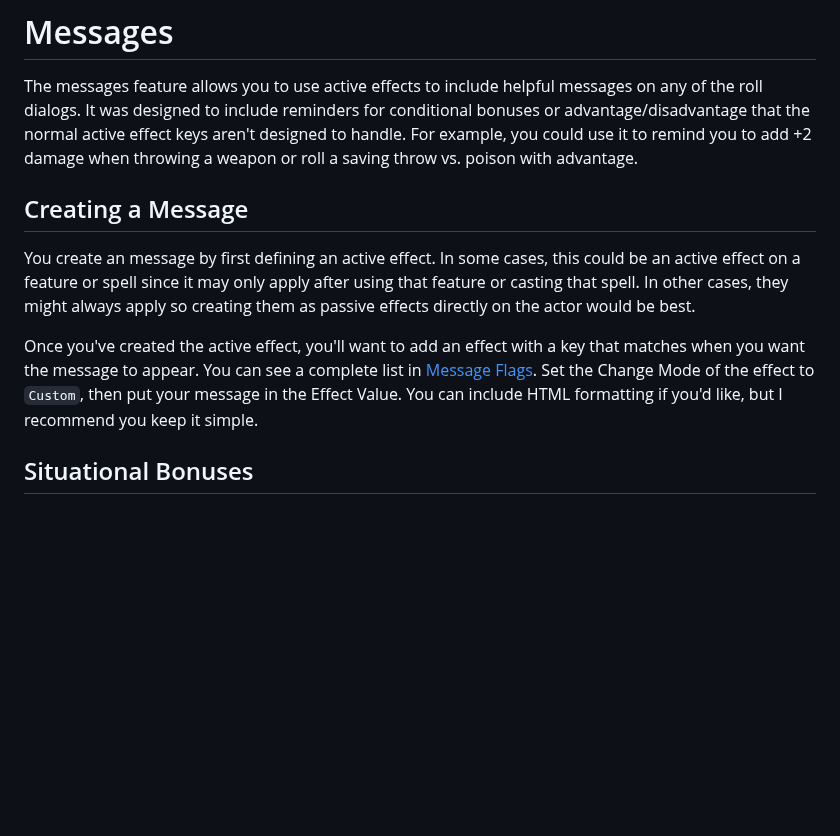
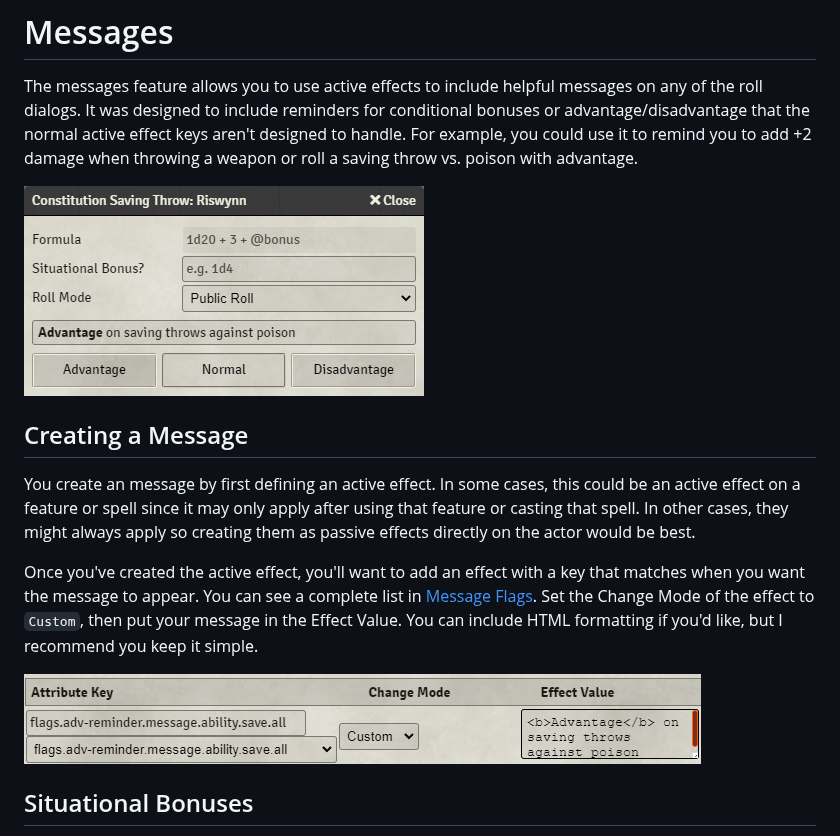
Before and after one commit to kaelad02/adv-reminder, a Markdown page: docs/messages.md, the part around the change. GitHub-like rendering; pictures changed too: docs/creating-message.png (added); blank space fills up the shorter version.

Commit message:
move message screenshot and add another

```diff
--- a/docs/messages.md
+++ b/docs/messages.md
@@ -1,12 +1,16 @@
 # Messages
 
 The messages feature allows you to use active effects to include helpful messages on any of the roll dialogs. It was designed to include reminders for conditional bonuses or advantage/disadvantage that the normal active effect keys aren't designed to handle. For example, you could use it to remind you to add +2 damage when throwing a weapon or roll a saving throw vs. poison with advantage.
+
+![Saving Throw screenshot with message](poison-message.png?raw=true)
 
 ## Creating a Message
 
 You create an message by first defining an active effect. In some cases, this could be an active effect on a feature or spell since it may only apply after using that feature or casting that spell. In other cases, they might always apply so creating them as passive effects directly on the actor would be best.
 
 Once you've created the active effect, you'll want to add an effect with a key that matches when you want the message to appear. You can see a complete list in [Message Flags](message-flags.md). Set the Change Mode of the effect to `Custom`, then put your message in the Effect Value. You can include HTML formatting if you'd like, but I recommend you keep it simple.
+
+![creating message example](creating-message.png?raw=true)
 
 ## Situational Bonuses
 
```
Also changed, not shown: docs/poison-message.png (renamed from screenshot2.png), 1 other file.
